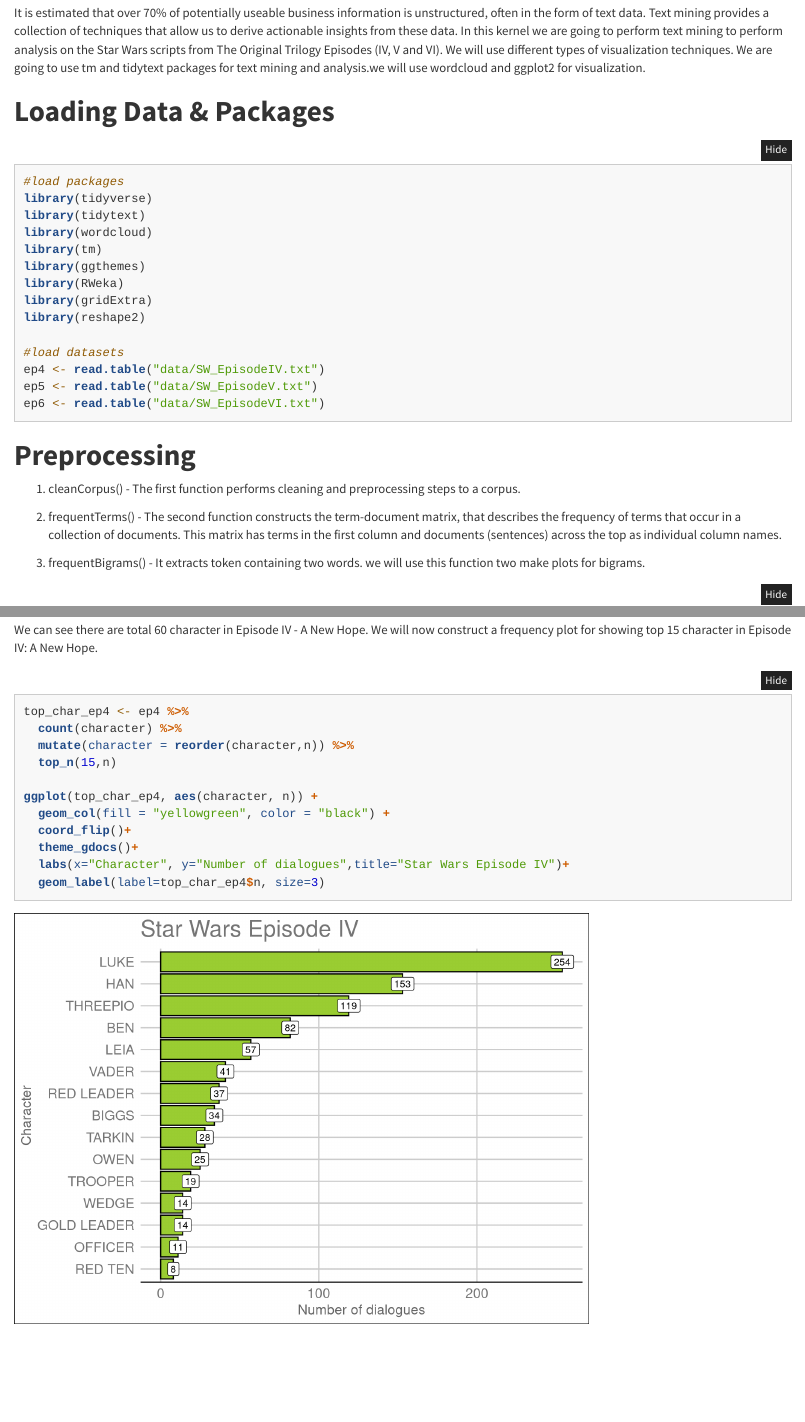
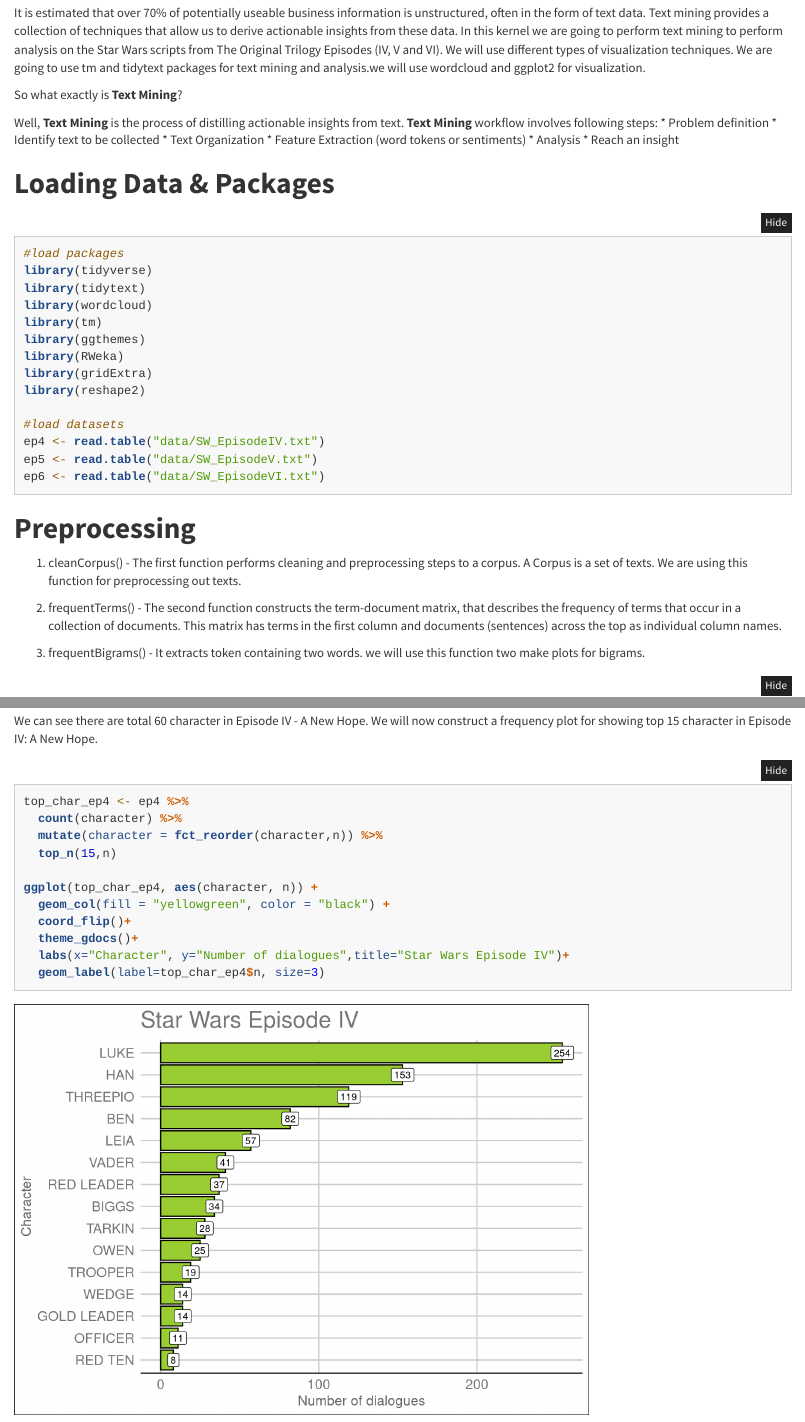
Before and after one commit to kool7/Star_wars_sentiment_analysis, an R Markdown document (star_wars_script_analysis.Rmd): the page in a window 1100 px wide, from 440 px down, and a second part further down, joined at a grey line. Rendered offline with R 4.5, knitr and Pandoc, with nearby package versions; folded parts are opened; code that draws random numbers runs with fixed seeds of ours; some code elsewhere in the file could not run offline.

Commit message:
new changes

````diff
--- a/star_wars_script_analysis.Rmd
+++ b/star_wars_script_analysis.Rmd
@@ -16,6 +16,16 @@
 # **Introduction**
 
 It is estimated that over 70% of potentially useable business information is unstructured, often in the form of text data. Text mining provides a collection of techniques that allow us to derive actionable insights from these data. In this kernel we are going to perform text mining to perform analysis on the Star Wars scripts from The Original Trilogy Episodes (IV, V and VI). We will use different types of visualization techniques. We are going to use tm and tidytext packages for text mining and analysis.we will use wordcloud and ggplot2 for visualization.
+
+So what exactly is **Text Mining**?
+
+Well, **Text Mining** is the process of distilling actionable insights from text. **Text Mining** workflow involves following steps:
+  * Problem definition
+  * Identify text to be collected
+  * Text Organization
+  * Feature Extraction (word tokens or sentiments)
+  * Analysis
+  * Reach an insight
 
 # **Loading Data & Packages**
 
@@ -37,7 +47,7 @@
 ```
 
 # **Preprocessing**
-(1) cleanCorpus() - The first function performs cleaning and preprocessing steps to a corpus.
+(1) cleanCorpus() - The first function performs cleaning and preprocessing steps to a corpus. A Corpus is a set of texts. We are using this function for preprocessing out texts.
 
 (2) frequentTerms() - The second function constructs the term-document matrix, that describes the frequency of terms that occur in a collection of documents. This matrix has terms in the first column and documents (sentences) across the top as individual column names.
 
@@ -137,7 +148,7 @@
 
 top_char_ep4 <- ep4 %>%
   count(character) %>%
-  mutate(character = reorder(character,n)) %>%
+  mutate(character = fct_reorder(character,n)) %>%
   top_n(15,n)
 
 ggplot(top_char_ep4, aes(character, n)) +
````
Also changed, not shown: star_wars_script_analysis.Rmd (9 more changed lines).
